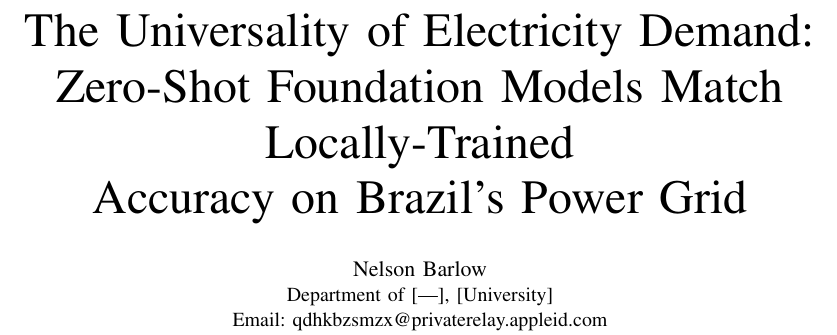
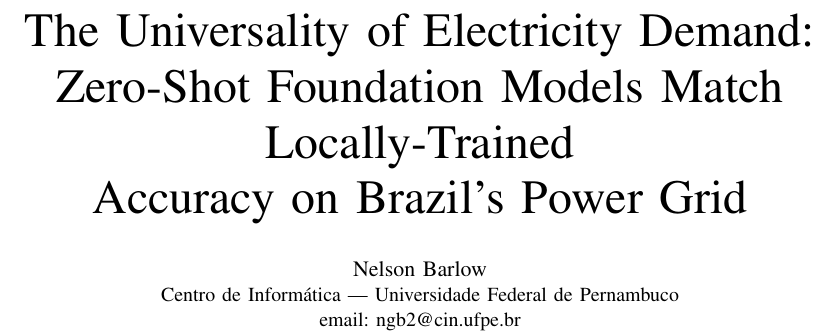
Before and after one commit to nelsonbarlow/brazil-energy-forecast, a LaTeX paper (REPORT_IEEE.tex): part of page 1 of 4, cut so that both start at the same text. Compiled offline with pdfLaTeX.

Commit message:
paper: set author affiliation to CIn/UFPE
Replace placeholder author block with Centro de Informatica, Universidade
Federal de Pernambuco (ngb2@cin.ufpe.br) in REPORT_IEEE.tex/md; rebuild PDF.

Co-Authored-By: Claude Opus 4.8 (1M context) <noreply@anthropic.com>

```diff
--- a/REPORT_IEEE.tex
+++ b/REPORT_IEEE.tex
@@ -17,8 +17,8 @@
 Accuracy on Brazil's Power Grid}
 
 \author{\IEEEauthorblockN{Nelson Barlow}
-\IEEEauthorblockA{Department of [---], [University]\\
-Email: qdhkbzsmzx@privaterelay.appleid.com}}
+\IEEEauthorblockA{Centro de Inform\'atica --- Universidade Federal de Pernambuco\\
+email: ngb2@cin.ufpe.br}}
 
 \maketitle
 
```
Also changed, not shown: REPORT_IEEE.md (+2 -2 lines), REPORT_IEEE.pdf.
